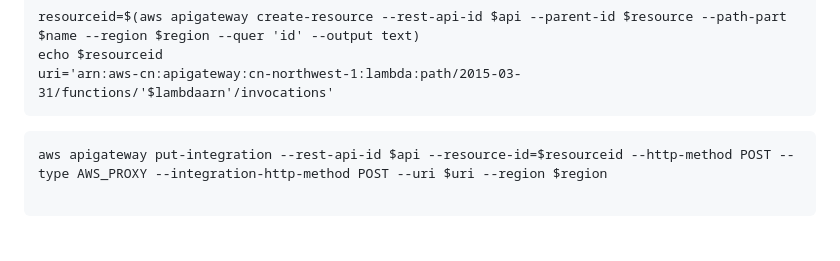
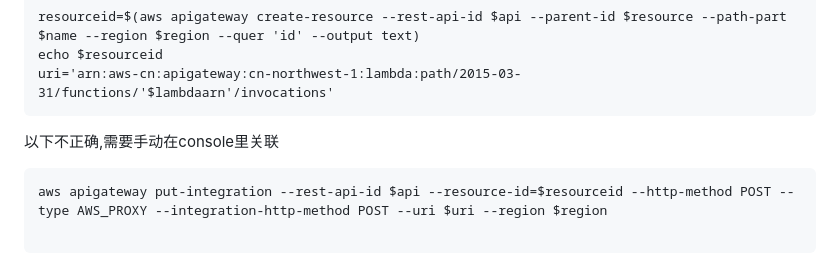
Before and after one commit to diawyc/CADP-Python, a Markdown page: unit4/readme.md, the part around the change. GitHub-like rendering; blank space fills up the shorter version.

````diff
--- a/unit4/readme.md
+++ b/unit4/readme.md
@@ -115,6 +115,7 @@ resourceid=$(aws apigateway create-resource --rest-api-id $api --parent-id $reso
 echo $resourceid
 uri='arn:aws-cn:apigateway:cn-northwest-1:lambda:path/2015-03-31/functions/'$lambdaarn'/invocations'
 ```
+以下不正确,需要手动在console里关联
 ```
 aws apigateway put-integration --rest-api-id $api --resource-id=$resourceid --http-method POST --type AWS_PROXY --integration-http-method POST --uri $uri --region $region
 
````
